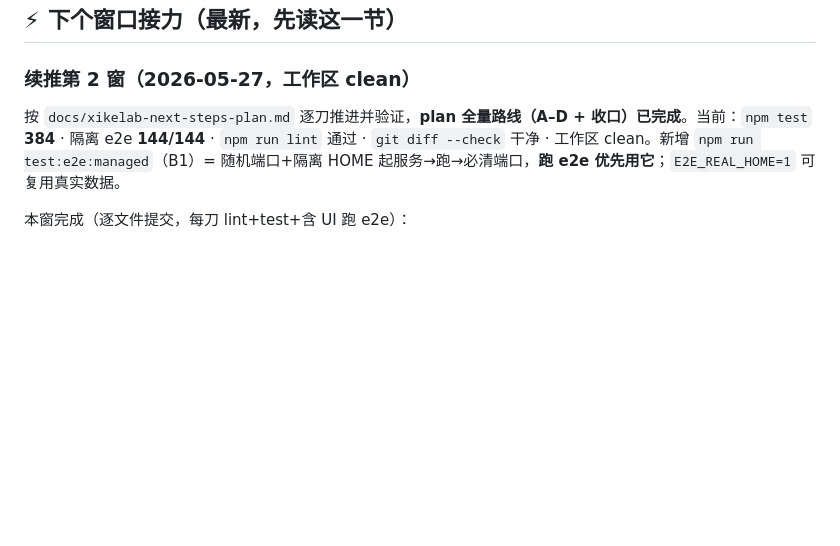
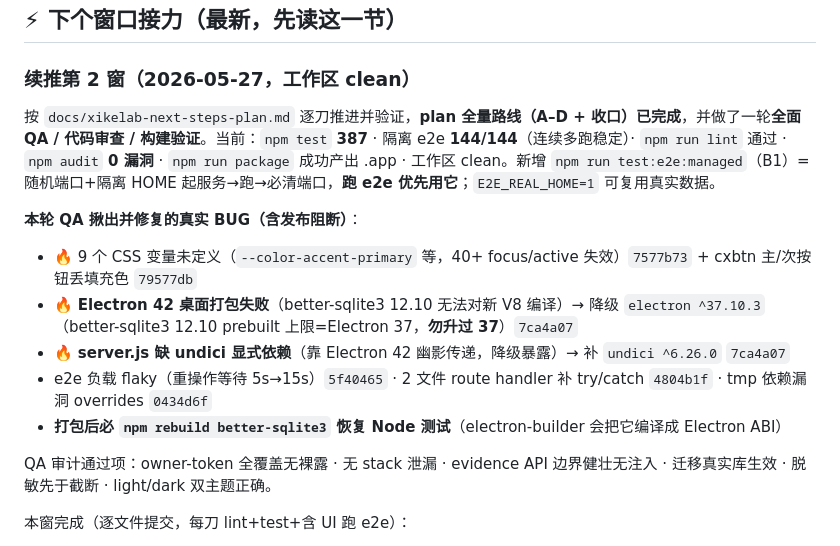
Before and after one commit to BB20260410/xikelab, a Markdown page: 任务交接.md, the part around the change. Rendered like a GitHub page; blank space fills up the shorter version.

Commit message:
文档: 交接更新本轮全面 QA 成果（5 真实 bug + 构建修复）

```diff
--- a/任务交接.md
+++ b/任务交接.md
@@ -6,7 +6,16 @@
 
 ### 续推第 2 窗（2026-05-27，工作区 clean）
 
-按 `docs/xikelab-next-steps-plan.md` 逐刀推进并验证，**plan 全量路线（A–D + 收口）已完成**。当前：`npm test` **384** · 隔离 e2e **144/144** · `npm run lint` 通过 · `git diff --check` 干净 · 工作区 clean。新增 `npm run test:e2e:managed`（B1）= 随机端口+隔离 HOME 起服务→跑→必清端口，**跑 e2e 优先用它**；`E2E_REAL_HOME=1` 可复用真实数据。
+按 `docs/xikelab-next-steps-plan.md` 逐刀推进并验证，**plan 全量路线（A–D + 收口）已完成**，并做了一轮**全面 QA / 代码审查 / 构建验证**。当前：`npm test` **387** · 隔离 e2e **144/144**（连续多跑稳定）· `npm run lint` 通过 · `npm audit` **0 漏洞** · `npm run package` 成功产出 .app · 工作区 clean。新增 `npm run test:e2e:managed`（B1）= 随机端口+隔离 HOME 起服务→跑→必清端口，**跑 e2e 优先用它**；`E2E_REAL_HOME=1` 可复用真实数据。
+
+**本轮 QA 揪出并修复的真实 BUG（含发布阻断）**：
+- 🔥 9 个 CSS 变量未定义（`--color-accent-primary` 等，40+ focus/active 失效）`7577b73` + cxbtn 主/次按钮丢填充色 `79577db`
+- 🔥 **Electron 42 桌面打包失败**（better-sqlite3 12.10 无法对新 V8 编译）→ 降级 `electron ^37.10.3`（better-sqlite3 12.10 prebuilt 上限=Electron 37，**勿升过 37**）`7ca4a07`
+- 🔥 **server.js 缺 undici 显式依赖**（靠 Electron 42 幽影传递，降级暴露）→ 补 `undici ^6.26.0` `7ca4a07`
+- e2e 负载 flaky（重操作等待 5s→15s）`5f40465` · 2 文件 route handler 补 try/catch `4804b1f` · tmp 依赖漏洞 overrides `0434d6f`
+- **打包后必 `npm rebuild better-sqlite3` 恢复 Node 测试**（electron-builder 会把它编译成 Electron ABI）
+
+QA 审计通过项：owner-token 全覆盖无裸露 · 无 stack 泄漏 · evidence API 边界健壮无注入 · 迁移真实库生效 · 脱敏先于截断 · light/dark 双主题正确。
 
 本窗完成（逐文件提交，每刀 lint+test+含 UI 跑 e2e）：
 - **A2** 知识库收口：`/api/knowledge/evidence/{search,stats,reindex}`（owner-token，3 段子路径避开 `:name`）+ 顶栏「📚 知识」Knowledge Center。
```
